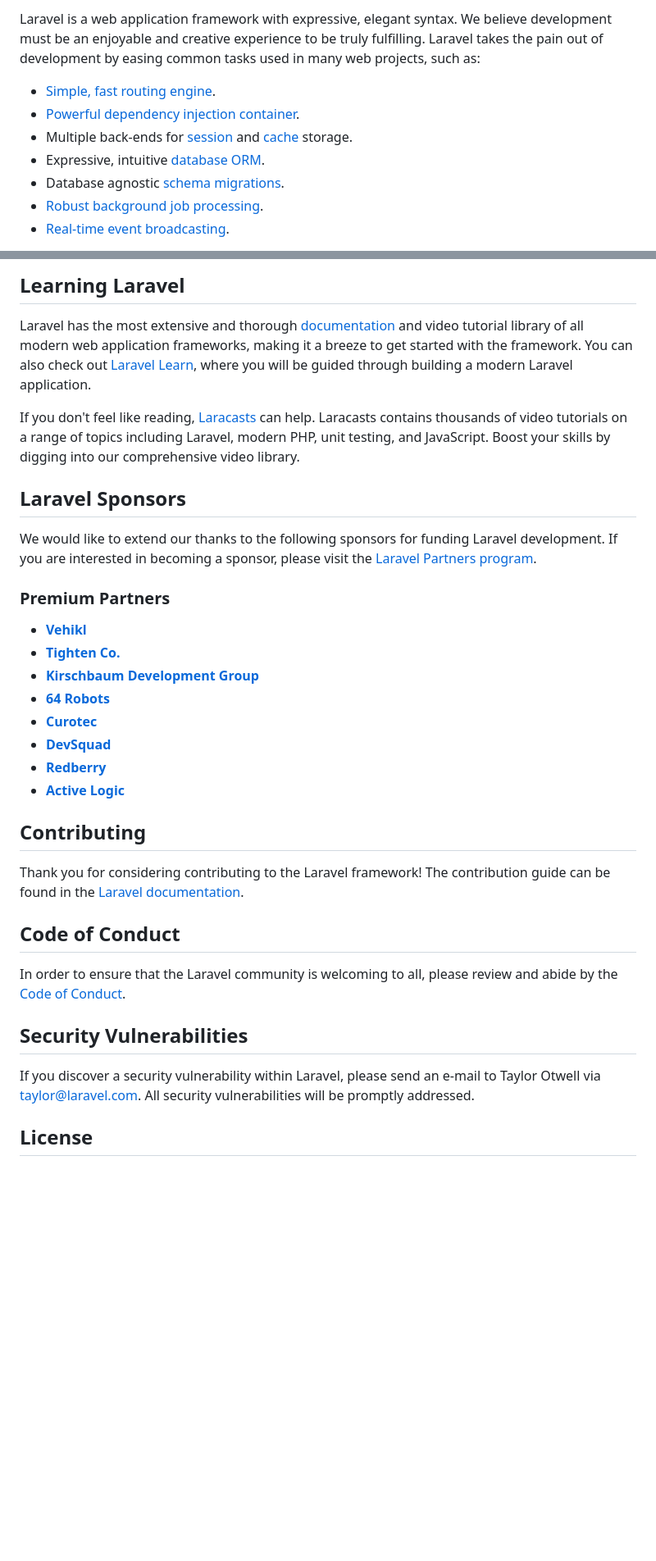
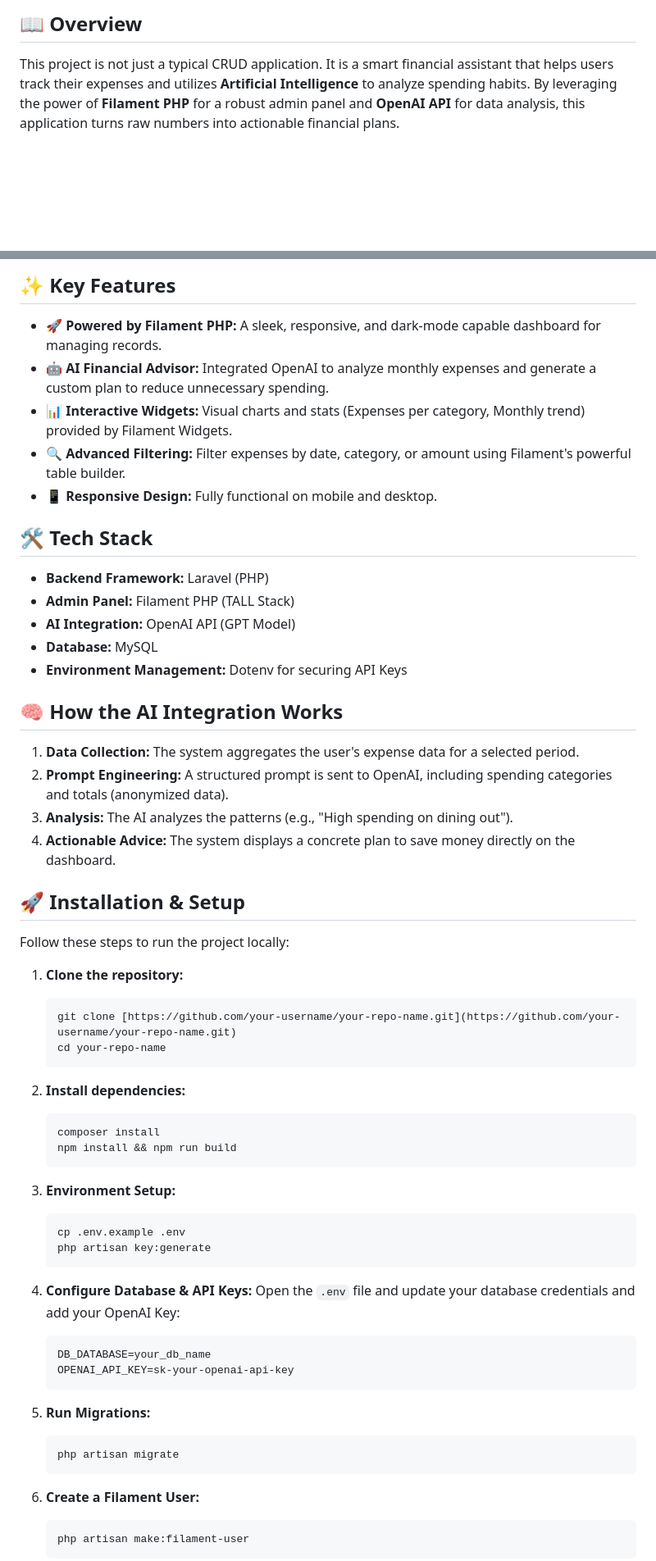
Before and after one commit to abd-alaziz-almufti/Expense-Manager-Project, a Markdown page: README.md, 2 parts joined by grey strips. Shown at 82% size. Rendered like a GitHub page; blank space fills up the shorter version.

Commit message:
Revise README with project details and features
Updated README to provide project overview, features, installation instructions, and AI integration details.

````diff
--- a/README.md
+++ b/README.md
@@ -11,11 +9,5 @@
 
-Laravel is a web application framework with expressive, elegant syntax. We believe development must be an enjoyable and creative experience to be truly fulfilling. Laravel takes the pain out of development by easing common tasks used in many web projects, such as:
+## 📖 Overview
 
-- [Simple, fast routing engine](https://laravel.com/docs/routing).
-- [Powerful dependency injection container](https://laravel.com/docs/container).
-- Multiple back-ends for [session](https://laravel.com/docs/session) and [cache](https://laravel.com/docs/cache) storage.
-- Expressive, intuitive [database ORM](https://laravel.com/docs/eloquent).
-- Database agnostic [schema migrations](https://laravel.com/docs/migrations).
-- [Robust background job processing](https://laravel.com/docs/queues).
-- [Real-time event broadcasting](https://laravel.com/docs/broadcasting).
+This project is not just a typical CRUD application. It is a smart financial assistant that helps users track their expenses and utilizes **Artificial Intelligence** to analyze spending habits. By leveraging the power of **Filament PHP** for a robust admin panel and **OpenAI API** for data analysis, this application turns raw numbers into actionable financial plans.
 
@@ -23,36 +16,63 @@ Laravel is accessible, powerful, and provides tools required for large, robust a
 
-## Learning Laravel
+## ✨ Key Features
 
-Laravel has the most extensive and thorough [documentation](https://laravel.com/docs) and video tutorial library of all modern web application frameworks, making it a breeze to get started with the framework. You can also check out [Laravel Learn](https://laravel.com/learn), where you will be guided through building a modern Laravel application.
+* **🚀 Powered by Filament PHP:** A sleek, responsive, and dark-mode capable dashboard for managing records.
+* **🤖 AI Financial Advisor:** Integrated OpenAI to analyze monthly expenses and generate a custom plan to reduce unnecessary spending.
+* **📊 Interactive Widgets:** Visual charts and stats (Expenses per category, Monthly trend) provided by Filament Widgets.
+* **🔍 Advanced Filtering:** Filter expenses by date, category, or amount using Filament's powerful table builder.
+* **📱 Responsive Design:** Fully functional on mobile and desktop.
 
-If you don't feel like reading, [Laracasts](https://laracasts.com) can help. Laracasts contains thousands of video tutorials on a range of topics including Laravel, modern PHP, unit testing, and JavaScript. Boost your skills by digging into our comprehensive video library.
+## 🛠️ Tech Stack
 
-## Laravel Sponsors
+* **Backend Framework:** Laravel (PHP)
+* **Admin Panel:** Filament PHP (TALL Stack)
+* **AI Integration:** OpenAI API (GPT Model)
+* **Database:** MySQL
+* **Environment Management:** Dotenv for securing API Keys
 
-We would like to extend our thanks to the following sponsors for funding Laravel development. If you are interested in becoming a sponsor, please visit the [Laravel Partners program](https://partners.laravel.com).
+## 🧠 How the AI Integration Works
 
-### Premium Partners
+1.  **Data Collection:** The system aggregates the user's expense data for a selected period.
+2.  **Prompt Engineering:** A structured prompt is sent to OpenAI, including spending categories and totals (anonymized data).
+3.  **Analysis:** The AI analyzes the patterns (e.g., "High spending on dining out").
+4.  **Actionable Advice:** The system displays a concrete plan to save money directly on the dashboard.
 
-- **[Vehikl](https://vehikl.com)**
-- **[Tighten Co.](https://tighten.co)**
-- **[Kirschbaum Development Group](https://kirschbaumdevelopment.com)**
-- **[64 Robots](https://64robots.com)**
-- **[Curotec](https://www.curotec.com/services/technologies/laravel)**
-- **[DevSquad](https://devsquad.com/hire-laravel-developers)**
-- **[Redberry](https://redberry.international/laravel-development)**
-- **[Active Logic](https://activelogic.com)**
+## 🚀 Installation & Setup
 
-## Contributing
+Follow these steps to run the project locally:
 
-Thank you for considering contributing to the Laravel framework! The contribution guide can be found in the [Laravel documentation](https://laravel.com/docs/contributions).
+1.  **Clone the repository:**
+    ```bash
+    git clone [https://github.com/your-username/your-repo-name.git](https://github.com/your-username/your-repo-name.git)
+    cd your-repo-name
+    ```
 
-## Code of Conduct
+2.  **Install dependencies:**
+    ```bash
+    composer install
+    npm install && npm run build
+    ```
 
-In order to ensure that the Laravel community is welcoming to all, please review and abide by the [Code of Conduct](https://laravel.com/docs/contributions#code-of-conduct).
+3.  **Environment Setup:**
+    ```bash
+    cp .env.example .env
+    php artisan key:generate
+    ```
 
-## Security Vulnerabilities
+4.  **Configure Database & API Keys:**
+    Open the `.env` file and update your database credentials and add your OpenAI Key:
+    ```env
+    DB_DATABASE=your_db_name
+    OPENAI_API_KEY=sk-your-openai-api-key
+    ```
 
-If you discover a security vulnerability within Laravel, please send an e-mail to Taylor Otwell via [taylor@laravel.com](mailto:taylor@laravel.com). All security vulnerabilities will be promptly addressed.
+5.  **Run Migrations:**
+    ```bash
+    php artisan migrate
+    ```
 
-## License
+6.  **Create a Filament User:**
+    ```bash
+    php artisan make:filament-user
+    ```
 
````
Also changed, not shown: other parts of README.md (+22 -10 lines).
